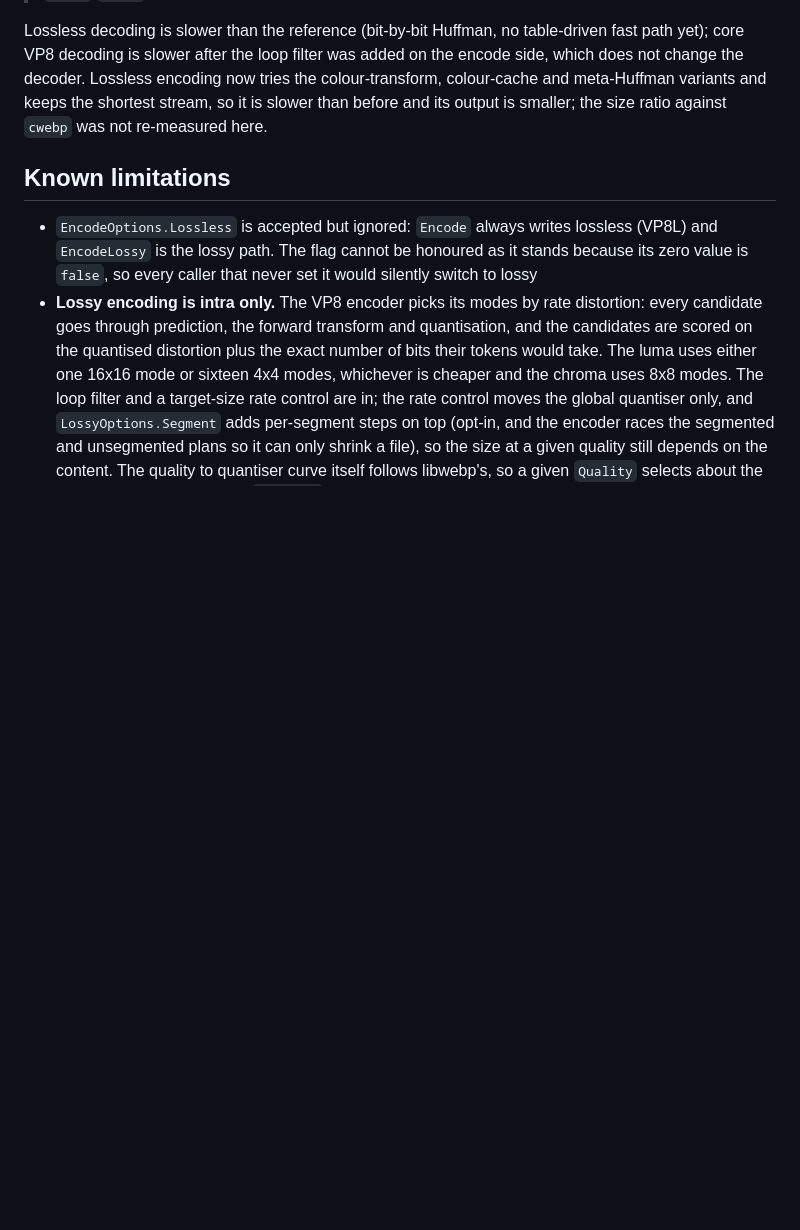
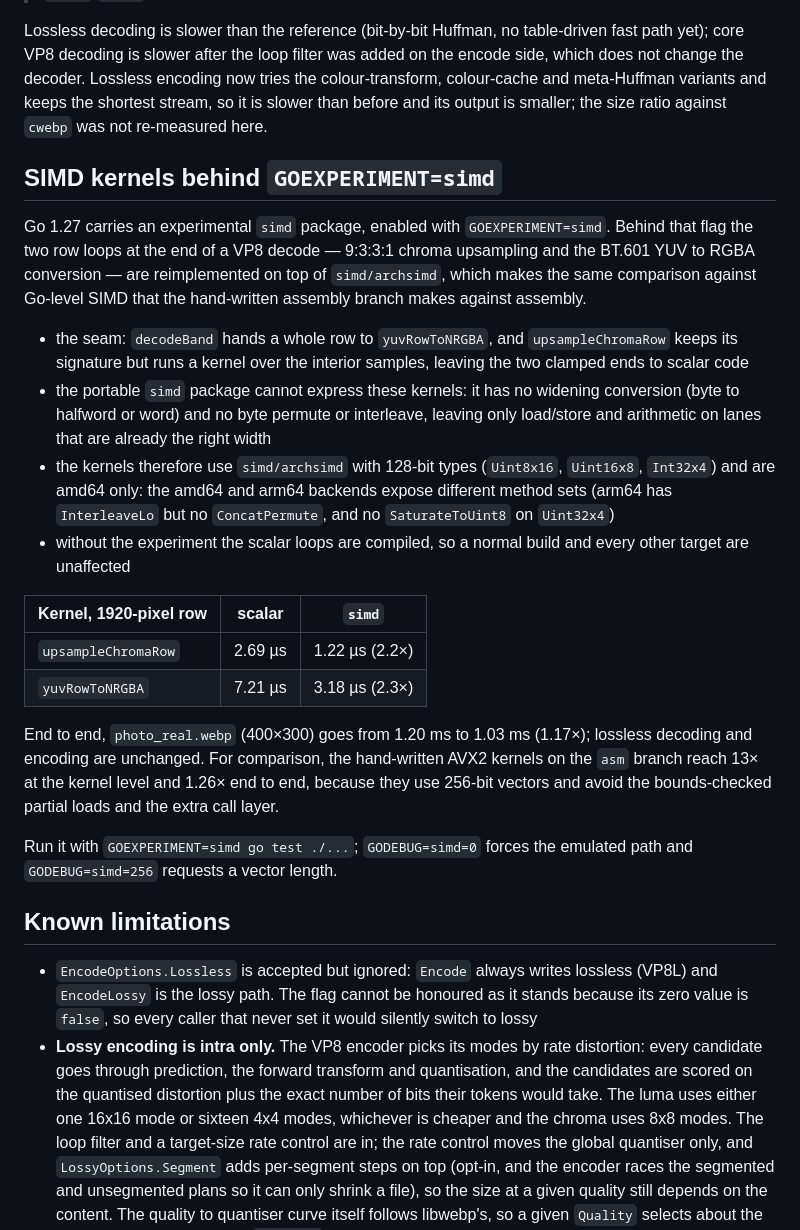
Before and after one commit to knoweather/simple-webp, a Markdown page: README.md, the part around the change. Drawn GitHub-style; blank space fills up the shorter version.

```diff
--- a/README.md
+++ b/README.md
@@ -370,6 +370,43 @@ encoding now tries the colour-transform, colour-cache and meta-Huffman variants
 and keeps the shortest stream, so it is slower than before and its output is
 smaller; the size ratio against `cwebp` was not re-measured here.
 
+## SIMD kernels behind `GOEXPERIMENT=simd`
+
+Go 1.27 carries an experimental `simd` package, enabled with
+`GOEXPERIMENT=simd`. Behind that flag the two row loops at the end of a VP8
+decode — 9:3:3:1 chroma upsampling and the BT.601 YUV to RGBA conversion — are
+reimplemented on top of `simd/archsimd`, which makes the same comparison
+against Go-level SIMD that the hand-written assembly branch makes against
+assembly.
+
+- the seam: `decodeBand` hands a whole row to `yuvRowToNRGBA`, and
+  `upsampleChromaRow` keeps its signature but runs a kernel over the interior
+  samples, leaving the two clamped ends to scalar code
+- the portable `simd` package cannot express these kernels: it has no widening
+  conversion (byte to halfword or word) and no byte permute or interleave,
+  leaving only load/store and arithmetic on lanes that are already the right
+  width
+- the kernels therefore use `simd/archsimd` with 128-bit types (`Uint8x16`,
+  `Uint16x8`, `Int32x4`) and are amd64 only: the amd64 and arm64 backends
+  expose different method sets (arm64 has `InterleaveLo` but no
+  `ConcatPermute`, and no `SaturateToUint8` on `Uint32x4`)
+- without the experiment the scalar loops are compiled, so a normal build and
+  every other target are unaffected
+
+| Kernel, 1920-pixel row | scalar | `simd` |
+|---|---|---|
+| `upsampleChromaRow` | 2.69 µs | 1.22 µs (2.2×) |
+| `yuvRowToNRGBA` | 7.21 µs | 3.18 µs (2.3×) |
+
+End to end, `photo_real.webp` (400×300) goes from 1.20 ms to 1.03 ms (1.17×);
+lossless decoding and encoding are unchanged. For comparison, the
+hand-written AVX2 kernels on the `asm` branch reach 13× at the kernel level
+and 1.26× end to end, because they use 256-bit vectors and avoid the
+bounds-checked partial loads and the extra call layer.
+
+Run it with `GOEXPERIMENT=simd go test ./...`; `GODEBUG=simd=0` forces the
+emulated path and `GODEBUG=simd=256` requests a vector length.
+
 ## Known limitations
 
 - `EncodeOptions.Lossless` is accepted but ignored: `Encode` always writes
```
Also changed, not shown: README.zh-CN.md (+27 -0 lines).
